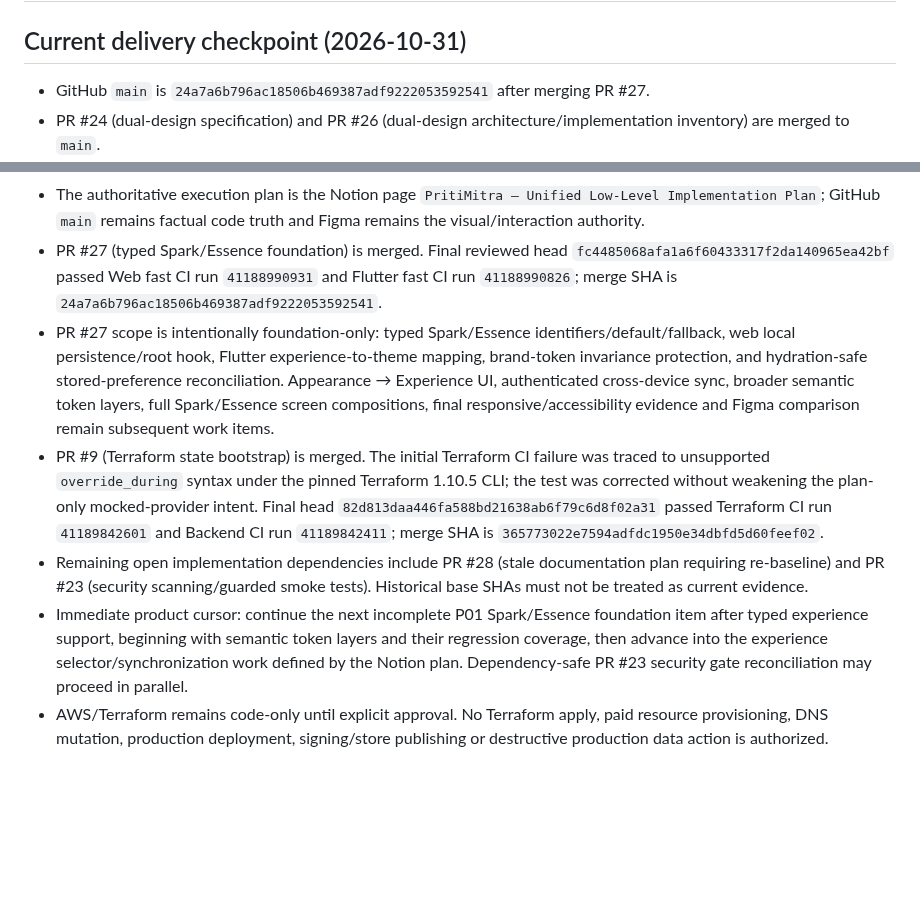
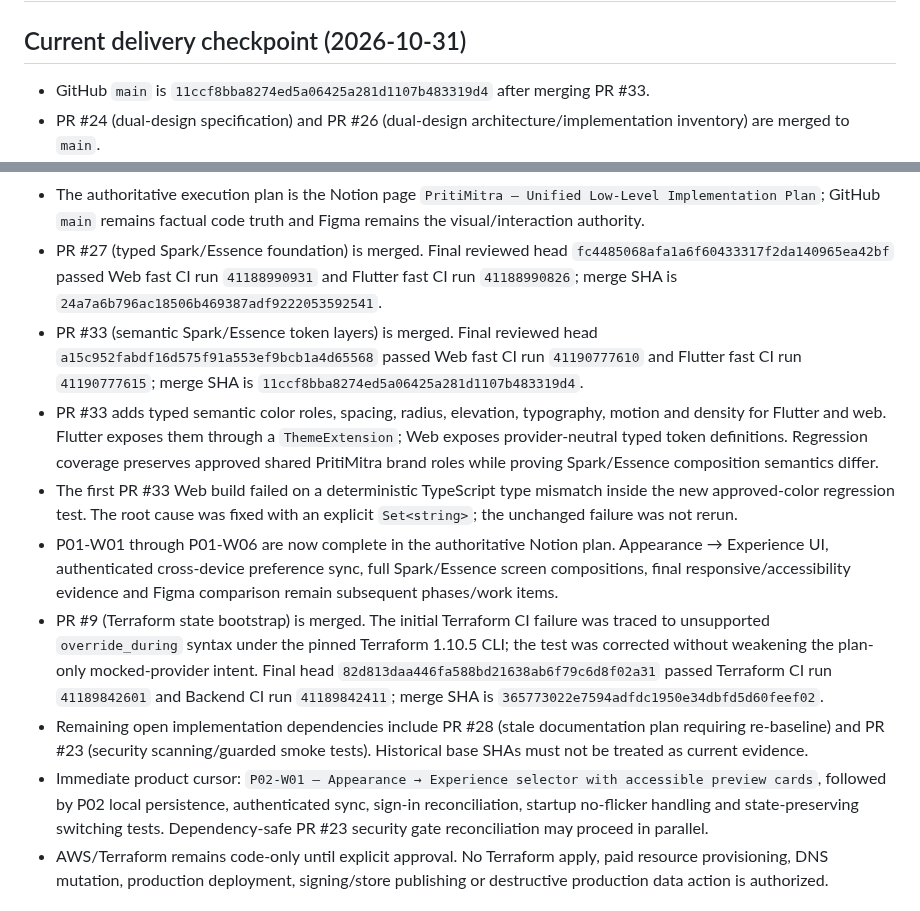
Before and after one commit to operationReact/PritiMitra, a Markdown page: docs/project-status.md, 2 parts joined by grey strips. GitHub-like rendering; blank space fills up the shorter version.

Commit message:
docs: sync status after semantic experience tokens merge (#34)

```diff
--- a/docs/project-status.md
+++ b/docs/project-status.md
@@ -2,7 +2,7 @@
 
 ## Current delivery checkpoint (2026-10-31)
 
-- GitHub `main` is `24a7a6b796ac18506b469387adf9222053592541` after merging PR #27.
+- GitHub `main` is `11ccf8bba8274ed5a06425a281d1107b483319d4` after merging PR #33.
 - PR #24 (dual-design specification) and PR #26 (dual-design architecture/implementation inventory) are merged to `main`.
 - PR #29 (`chore: add autonomous Copilot agent and cost-controlled CI policy`) is merged and VERIFIED on final reviewed head `1e0e639ed46e90d3970d353a3366ef77c8175327`.
 - PR #29 exact-head CI evidence: Backend CI `41187496064` success, Web fast CI `41187496041` success, Flutter fast CI `41187496094` success.
@@ -12,10 +12,13 @@
 - Backend/Flutter feature-branch push duplication is removed; stale workflow runs are cancelled and routine jobs have bounded timeouts.
 - The authoritative execution plan is the Notion page `PritiMitra — Unified Low-Level Implementation Plan`; GitHub `main` remains factual code truth and Figma remains the visual/interaction authority.
 - PR #27 (typed Spark/Essence foundation) is merged. Final reviewed head `fc4485068afa1a6f60433317f2da140965ea42bf` passed Web fast CI run `41188990931` and Flutter fast CI run `41188990826`; merge SHA is `24a7a6b796ac18506b469387adf9222053592541`.
-- PR #27 scope is intentionally foundation-only: typed Spark/Essence identifiers/default/fallback, web local persistence/root hook, Flutter experience-to-theme mapping, brand-token invariance protection, and hydration-safe stored-preference reconciliation. Appearance → Experience UI, authenticated cross-device sync, broader semantic token layers, full Spark/Essence screen compositions, final responsive/accessibility evidence and Figma comparison remain subsequent work items.
+- PR #33 (semantic Spark/Essence token layers) is merged. Final reviewed head `a15c952fabdf16d575f91a553ef9bcb1a4d65568` passed Web fast CI run `41190777610` and Flutter fast CI run `41190777615`; merge SHA is `11ccf8bba8274ed5a06425a281d1107b483319d4`.
+- PR #33 adds typed semantic color roles, spacing, radius, elevation, typography, motion and density for Flutter and web. Flutter exposes them through a `ThemeExtension`; Web exposes provider-neutral typed token definitions. Regression coverage preserves approved shared PritiMitra brand roles while proving Spark/Essence composition semantics differ.
+- The first PR #33 Web build failed on a deterministic TypeScript type mismatch inside the new approved-color regression test. The root cause was fixed with an explicit `Set<string>`; the unchanged failure was not rerun.
+- P01-W01 through P01-W06 are now complete in the authoritative Notion plan. Appearance → Experience UI, authenticated cross-device preference sync, full Spark/Essence screen compositions, final responsive/accessibility evidence and Figma comparison remain subsequent phases/work items.
 - PR #9 (Terraform state bootstrap) is merged. The initial Terraform CI failure was traced to unsupported `override_during` syntax under the pinned Terraform 1.10.5 CLI; the test was corrected without weakening the plan-only mocked-provider intent. Final head `82d813daa446fa588bd21638ab6f79c6d8f02a31` passed Terraform CI run `41189842601` and Backend CI run `41189842411`; merge SHA is `365773022e7594adfdc1950e34dbfd5d60feef02`.
 - Remaining open implementation dependencies include PR #28 (stale documentation plan requiring re-baseline) and PR #23 (security scanning/guarded smoke tests). Historical base SHAs must not be treated as current evidence.
-- Immediate product cursor: continue the next incomplete P01 Spark/Essence foundation item after typed experience support, beginning with semantic token layers and their regression coverage, then advance into the experience selector/synchronization work defined by the Notion plan. Dependency-safe PR #23 security gate reconciliation may proceed in parallel.
+- Immediate product cursor: `P02-W01 — Appearance → Experience selector with accessible preview cards`, followed by P02 local persistence, authenticated sync, sign-in reconciliation, startup no-flicker handling and state-preserving switching tests. Dependency-safe PR #23 security gate reconciliation may proceed in parallel.
 - AWS/Terraform remains code-only until explicit approval. No Terraform apply, paid resource provisioning, DNS mutation, production deployment, signing/store publishing or destructive production data action is authorized.
 
 ## Historical checkpoint (2026-10-28)
```
